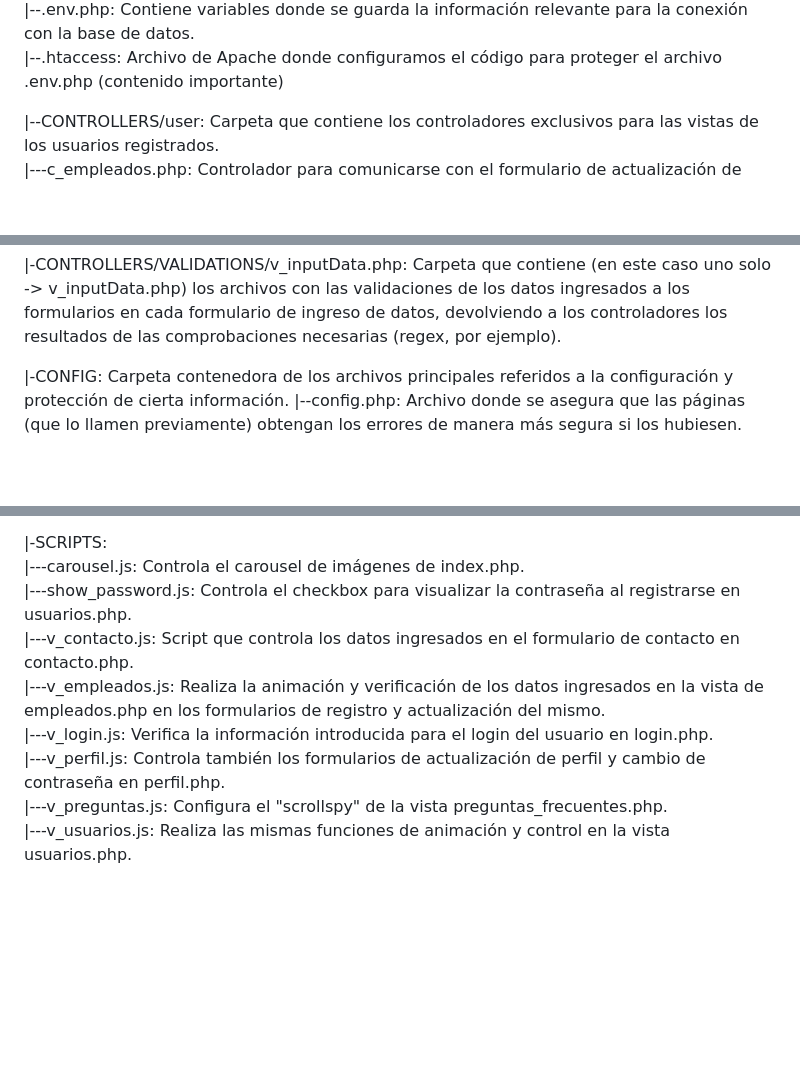
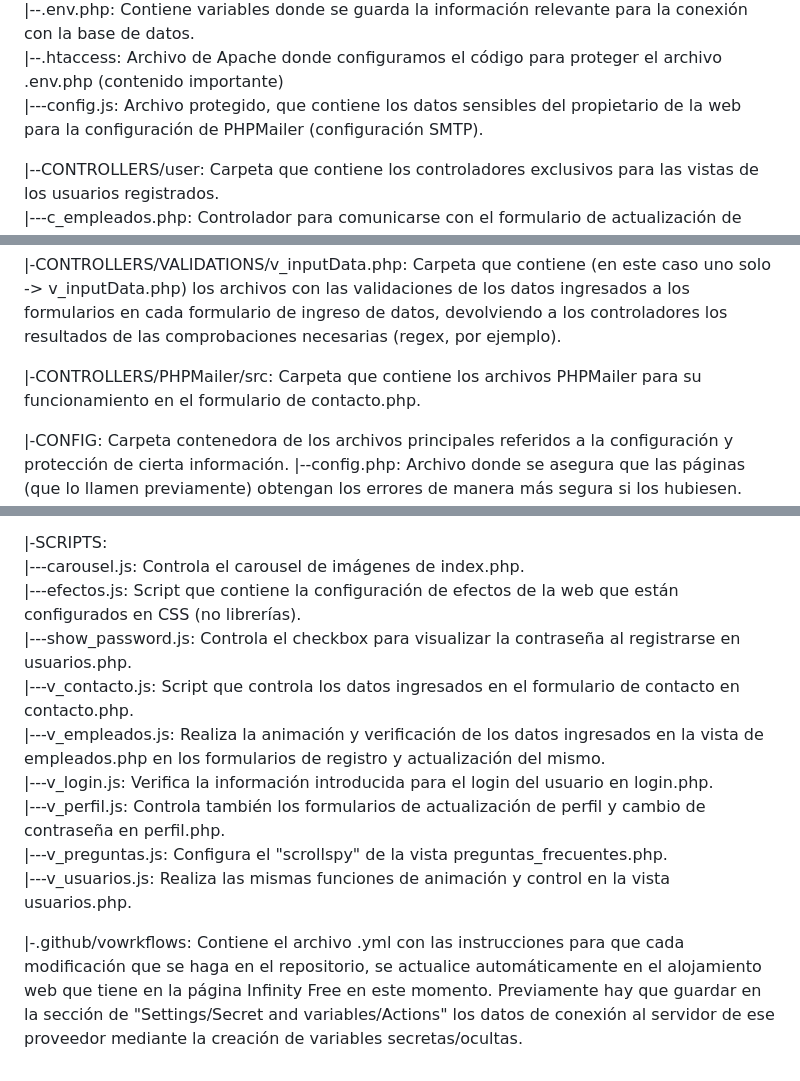
Before and after one commit to ignacionpd/grupo-crear, a Markdown page: README.MD, 3 parts joined by grey strips. GitHub-like rendering; blank space fills up the shorter version.

Commit message:
Update README with new PHPMailer directory and scripts
Added new PHPMailer directory and updated script descriptions.

```diff
--- a/README.MD
+++ b/README.MD
@@ -27,6 +27,7 @@
 |--registrarAdmin.php: Es una página donde el desarrollador genera el hash de la contraseña solicitada para el usuario "admin" donde luego la ingresamos manualmente a la BD junto con el resto de los datos.
 |--.env.php: Contiene variables donde se guarda la información relevante para la conexión con la base de datos.
 |--.htaccess: Archivo de Apache donde configuramos el código para proteger el archivo .env.php (contenido importante)
+|---config.js: Archivo protegido, que contiene los datos sensibles del propietario de la web para la configuración de PHPMailer (configuración SMTP).
 
 |--CONTROLLERS/user: Carpeta que contiene los controladores exclusivos para las vistas de los usuarios registrados.
 |---c_empleados.php: Controlador para comunicarse con el formulario de actualización de datos de los empleados y el registro de uno nuevo o el borrado de los mismos (usuario admin) en la vista empleados.php.
@@ -34,6 +35,8 @@
 |---c_usuarios.php: Corrobora los datos ingresados en la vista usuarios.php tanto para la actualización de datos, el borrado de algún registro o la creación de un usuario nuevo (sólo el admin en estos últimos 2).
 
 |-CONTROLLERS/VALIDATIONS/v_inputData.php: Carpeta que contiene (en este caso uno solo -> v_inputData.php) los archivos con las validaciones de los datos ingresados a los formularios en cada formulario de ingreso de datos, devolviendo a los controladores los resultados de las comprobaciones necesarias (regex, por ejemplo).
+
+|-CONTROLLERS/PHPMailer/src: Carpeta que contiene los archivos PHPMailer para su funcionamiento en el formulario de contacto.php.
 
 |-CONFIG: Carpeta contenedora de los archivos principales referidos a la configuración y protección de cierta información.
 |--config.php: Archivo donde se asegura que las páginas (que lo llamen previamente) obtengan los errores de manera más segura si los hubiesen.
@@ -48,6 +51,7 @@
 
 |-SCRIPTS:
 |---carousel.js: Controla el carousel de imágenes de index.php.
+|---efectos.js: Script que contiene la configuración de efectos de la web que están configurados en CSS (no librerías).
 |---show_password.js: Controla el checkbox para visualizar la contraseña al registrarse en usuarios.php.
 |---v_contacto.js: Script que controla los datos ingresados en el formulario de contacto en contacto.php.
 |---v_empleados.js: Realiza la animación y verificación de los datos ingresados en la vista de empleados.php en los formularios de registro y actualización del mismo.
@@ -55,3 +59,5 @@
 |---v_perfil.js: Controla también los formularios de actualización de perfil y cambio de contraseña en perfil.php.
 |---v_preguntas.js: Configura el "scrollspy" de la vista preguntas_frecuentes.php.
 |---v_usuarios.js: Realiza las mismas funciones de animación y control en la vista usuarios.php.
+
+|-.github/vowrkflows: Contiene el archivo .yml con las instrucciones para que cada modificación que se haga en el repositorio, se actualice automáticamente en el alojamiento web que tiene en la página Infinity Free en este momento. Previamente hay que guardar en la sección de "Settings/Secret and variables/Actions" los datos de conexión al servidor de ese proveedor mediante la creación de variables secretas/ocultas.
```
